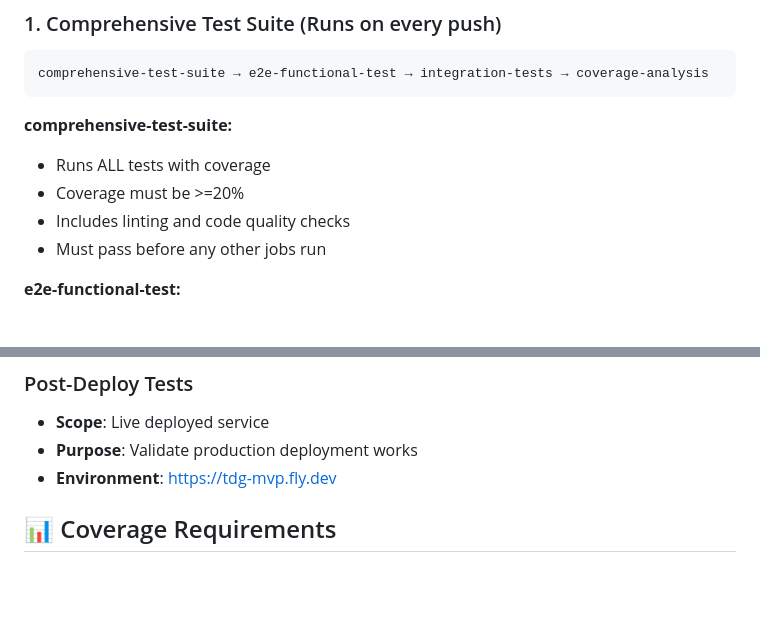
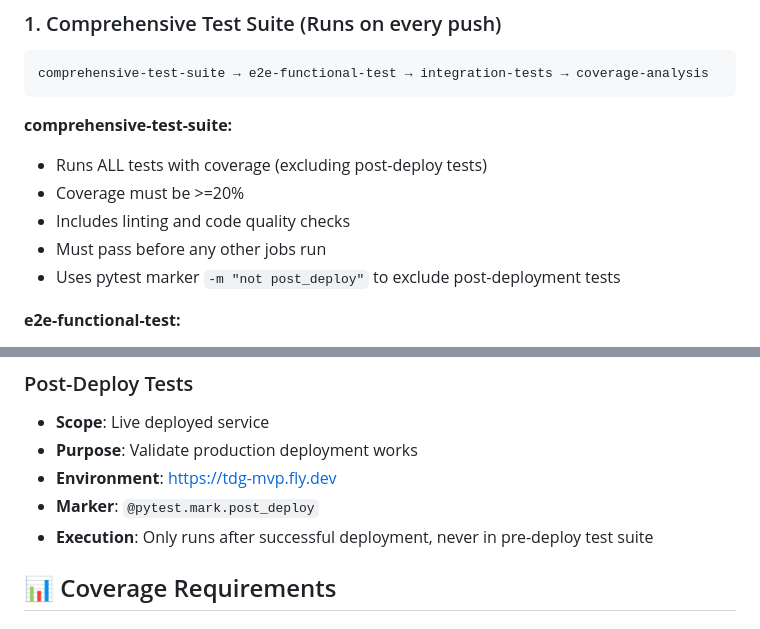
Before and after one commit to masseyis/tdg, a Markdown page: TESTING_STRATEGY.md, 2 parts joined by grey strips. Drawn GitHub-style; blank space fills up the shorter version.

Commit message:
docs: Update testing strategy to reflect post-deploy test exclusion
- Document that comprehensive test suite excludes post-deploy tests
- Add pytest marker information for post-deploy tests
- Clarify that post-deploy tests only run after deployment
- Update workflow documentation to reflect proper test separation

````diff
--- a/TESTING_STRATEGY.md
+++ b/TESTING_STRATEGY.md
@@ -26,10 +26,11 @@ comprehensive-test-suite → e2e-functional-test → integration-tests → cover
 ```
 
 **comprehensive-test-suite:**
-- Runs ALL tests with coverage
+- Runs ALL tests with coverage (excluding post-deploy tests)
 - Coverage must be >=20%
 - Includes linting and code quality checks
 - Must pass before any other jobs run
+- Uses pytest marker `-m "not post_deploy"` to exclude post-deployment tests
 
 **e2e-functional-test:**
 - Runs the critical e2e test
@@ -80,6 +81,8 @@ Deploy to Fly.io → Post-deployment validation
 - **Scope**: Live deployed service
 - **Purpose**: Validate production deployment works
 - **Environment**: https://tdg-mvp.fly.dev
+- **Marker**: `@pytest.mark.post_deploy`
+- **Execution**: Only runs after successful deployment, never in pre-deploy test suite
 
 ## 📊 Coverage Requirements
 
````
